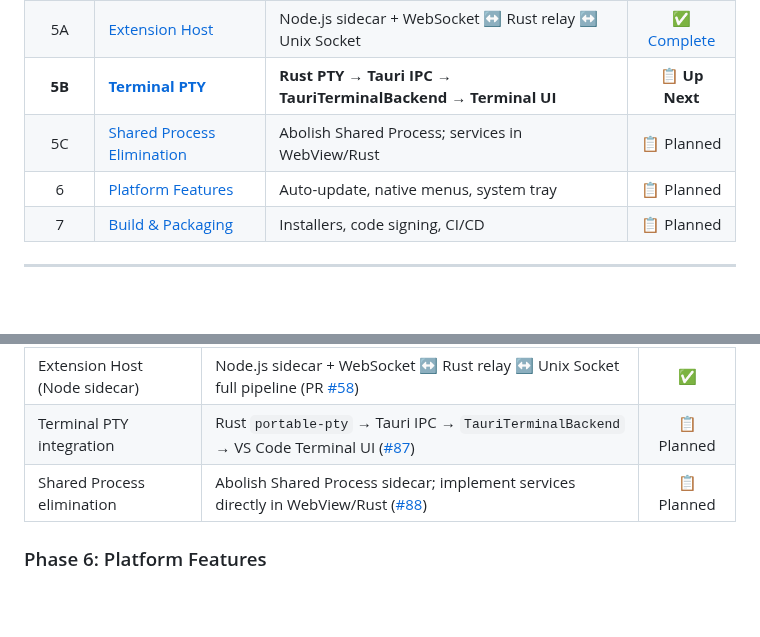
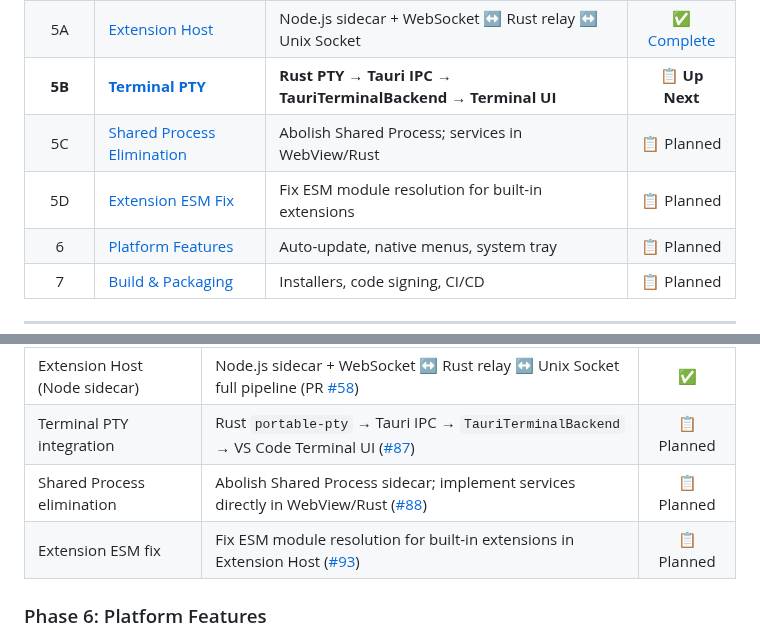
Before and after one commit to j4rviscmd/vscodeee, a Markdown page: README.md, 2 parts joined by grey strips. Rendered like a GitHub page; folded sections open; blank space fills up the shorter version.

Commit message:
docs: add Phase 5-D (Extension ESM fix) to roadmap
Add new sub-task 5-D tracking ESM module resolution fix for built-in
extensions in Extension Host (#93). Both overview and detail tables updated.

```diff
--- a/README.md
+++ b/README.md
@@ -40,6 +40,7 @@ Maintain the current functionality of VSCode while achieving the following:
 |   5A   | [Extension Host](#phase-5-process-model)                     | Node.js sidecar + WebSocket ↔ Rust relay ↔ Unix Socket        | [✅ Complete](https://github.com/j4rviscmd/vscodeee/pull/58)  |
 | **5B** | [**Terminal PTY**](#phase-5-process-model)                   | **Rust PTY → Tauri IPC → TauriTerminalBackend → Terminal UI** |                        **📋 Up Next**                         |
 |   5C   | [Shared Process Elimination](#phase-5-process-model)         | Abolish Shared Process; services in WebView/Rust              |                          📋 Planned                           |
+|   5D   | [Extension ESM Fix](#phase-5-process-model)                  | Fix ESM module resolution for built-in extensions             |                          📋 Planned                           |
 |   6    | [Platform Features](#phase-6-platform-features)              | Auto-update, native menus, system tray                        |                          📋 Planned                           |
 |   7    | [Build & Packaging](#phase-7-build--packaging)               | Installers, code signing, CI/CD                               |                          📋 Planned                           |
 
@@ -189,6 +190,7 @@ Extension Host via Node.js sidecar + named pipe, Terminal via Rust `portable-pty
 | Extension Host (Node sidecar) | Node.js sidecar + WebSocket ↔ Rust relay ↔ Unix Socket full pipeline (PR [#58](https://github.com/j4rviscmd/vscodeee/pull/58))          |     ✅     |
 | Terminal PTY integration      | Rust `portable-pty` → Tauri IPC → `TauriTerminalBackend` → VS Code Terminal UI ([#87](https://github.com/j4rviscmd/vscodeee/issues/87)) | 📋 Planned |
 | Shared Process elimination    | Abolish Shared Process sidecar; implement services directly in WebView/Rust ([#88](https://github.com/j4rviscmd/vscodeee/issues/88))    | 📋 Planned |
+| Extension ESM fix             | Fix ESM module resolution for built-in extensions in Extension Host ([#93](https://github.com/j4rviscmd/vscodeee/issues/93))            | 📋 Planned |
 
 ### Phase 6: Platform Features
 
```
